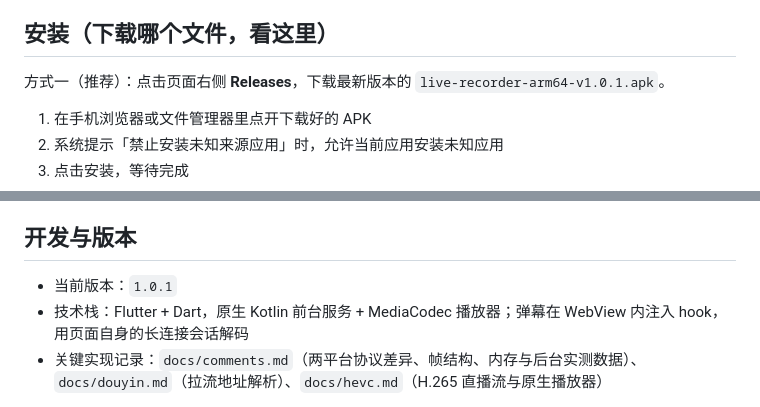
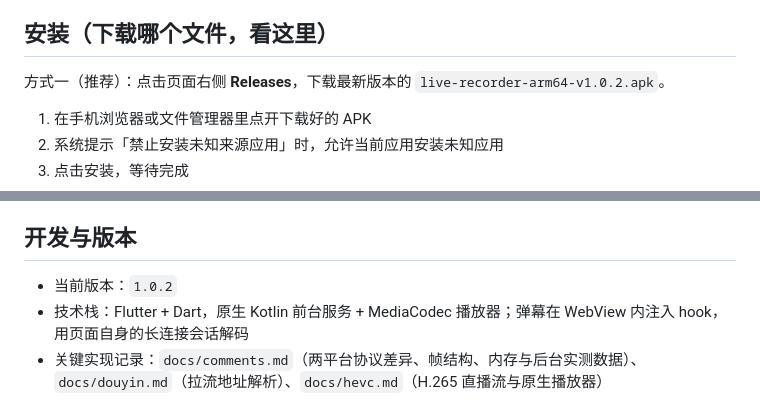
Before and after one commit to llg1634/xhs-live-recorder-app, a Markdown page: README.md, 2 parts joined by grey strips. GitHub-like rendering.

```diff
--- a/README.md
+++ b/README.md
@@ -12,7 +12,7 @@ English README: [README.en.md](README.en.md)
 
 ## 安装（下载哪个文件，看这里）
 
-方式一（推荐）：点击页面右侧 **Releases**，下载最新版本的 `live-recorder-arm64-v1.0.1.apk`。
+方式一（推荐）：点击页面右侧 **Releases**，下载最新版本的 `live-recorder-arm64-v1.0.2.apk`。
 
 1. 在手机浏览器或文件管理器里点开下载好的 APK
 2. 系统提示「禁止安装未知来源应用」时，允许当前应用安装未知应用
@@ -135,7 +135,7 @@ xhs-live-recorder-app/
 
 ## 开发与版本
 
-- 当前版本：`1.0.1`
+- 当前版本：`1.0.2`
 - 技术栈：Flutter + Dart，原生 Kotlin 前台服务 + MediaCodec 播放器；弹幕在 WebView 内注入 hook，用页面自身的长连接会话解码
 - 关键实现记录：`docs/comments.md`（两平台协议差异、帧结构、内存与后台实测数据）、`docs/douyin.md`（拉流地址解析）、`docs/hevc.md`（H.265 直播流与原生播放器）
 
```
Also changed, not shown: README.en.md (+2 -2 lines).
